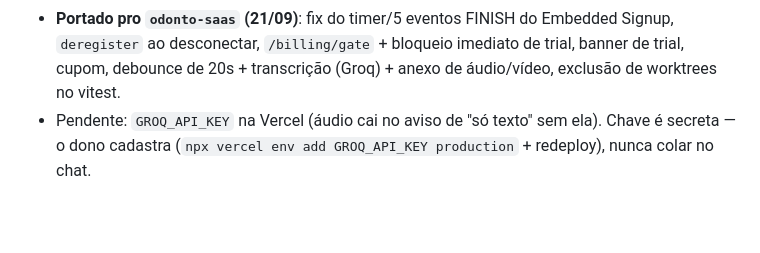
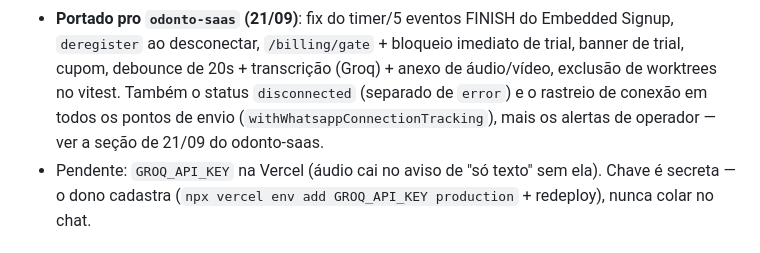
Before and after one commit to iomeswesley/barber, a Markdown page: CLAUDE.md, the part around the change. Drawn GitHub-style; blank space fills up the shorter version.

Commit message:
CLAUDE.md: registra porte do status disconnected pro odonto-saas
Co-Authored-By: Claude Sonnet 5 <noreply@anthropic.com>

```diff
--- a/CLAUDE.md
+++ b/CLAUDE.md
@@ -388,6 +388,8 @@ Objetivo do usuário: vender no Brasil e em Luxemburgo (fr + en). Plano completo
 - **Portado pro `odonto-saas` (21/09)**: fix do timer/5 eventos FINISH do Embedded Signup, `deregister` ao desconectar,
   `/billing/gate` + bloqueio imediato de trial, banner de trial, cupom, debounce de 20s + transcrição (Groq) + anexo de
   áudio/vídeo, exclusão de worktrees no vitest.
+  Também o status `disconnected` (separado de `error`) e o rastreio de conexão em todos os pontos de envio
+  (`withWhatsappConnectionTracking`), mais os alertas de operador — ver a seção de 21/09 do odonto-saas.
 - Pendente: `GROQ_API_KEY` na Vercel (áudio cai no aviso de "só texto" sem ela). Chave é secreta — o dono cadastra
   (`npx vercel env add GROQ_API_KEY production` + redeploy), nunca colar no chat.
 
```
